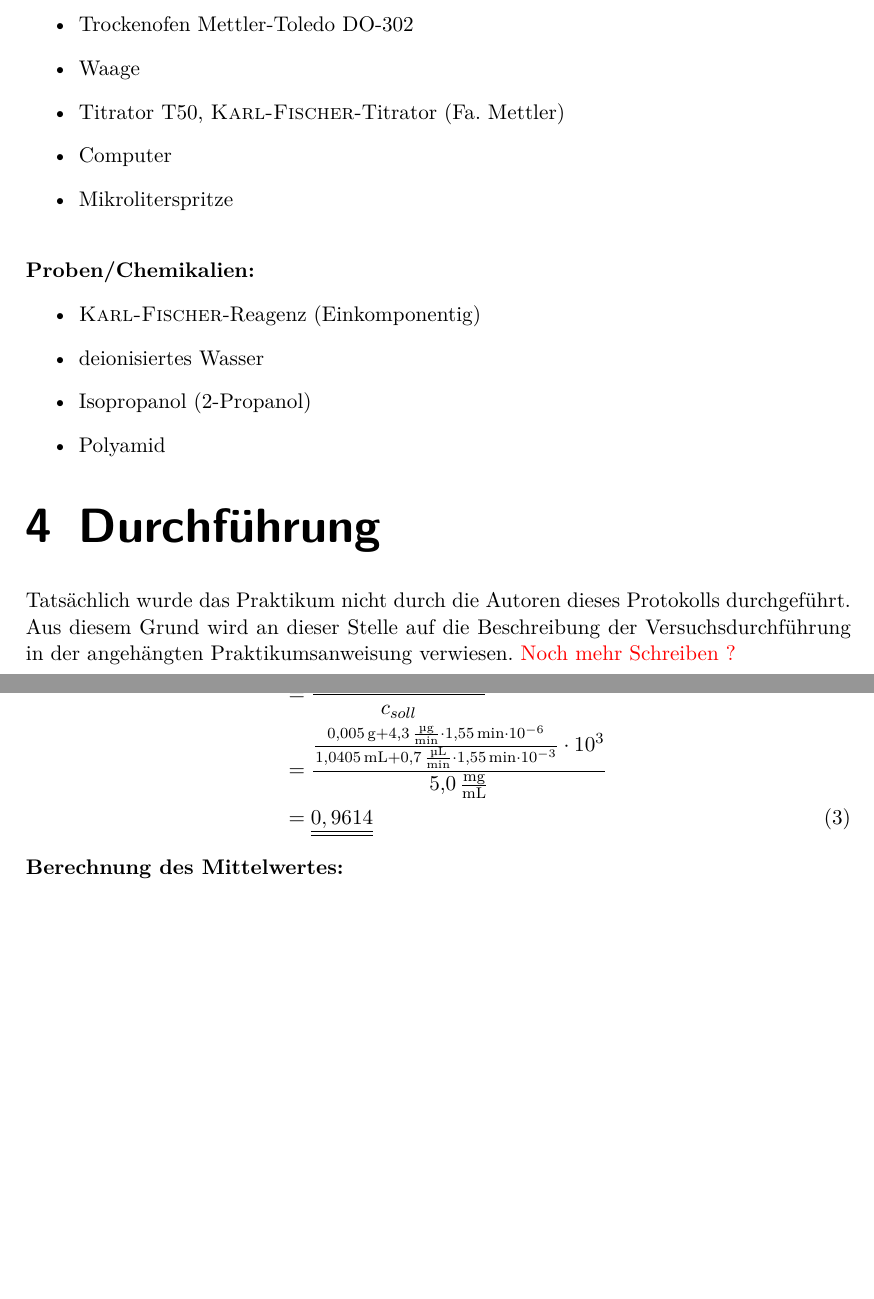
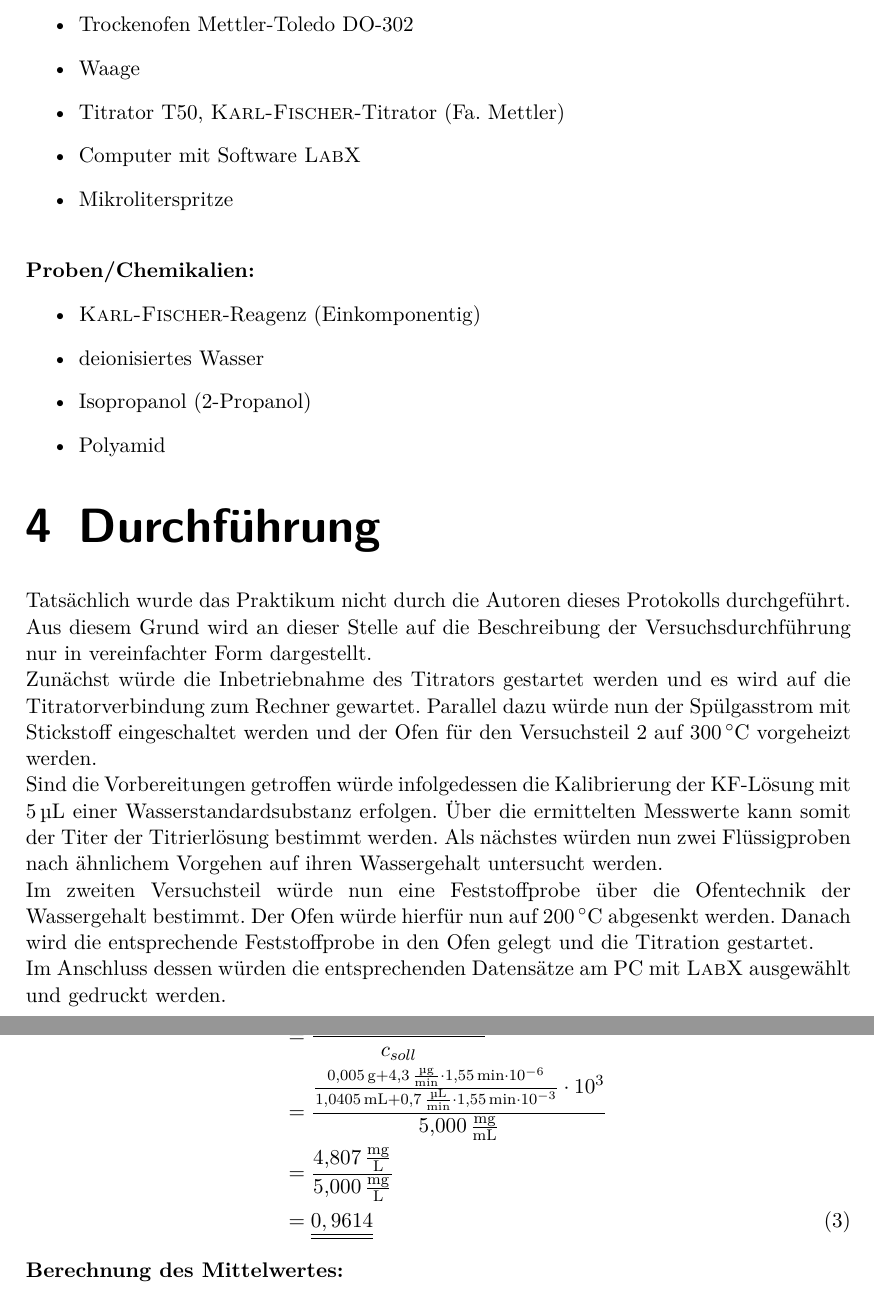
Before and after one commit to daroletibuza/AnalytikV1.5, a LaTeX document (00_AnalytikV1.5.tex, which reads 04_geraete.tex, 05_durchfuerung.tex, 06_ergebnisse.tex): two parts of pages 4 and 6 of 9, joined at a grey line, cut so that both start at the same text, the shorter picture padded with empty space. Compiled offline with pdfLaTeX.

Commit message:
Fertig oder ?

```diff
--- a/04_geraete.tex
+++ b/04_geraete.tex
@@ -7,7 +7,7 @@
 \item Trockenofen Mettler-Toledo DO-302
 \item Waage
 \item Titrator T50, \textsc{Karl-Fischer}-Titrator (Fa. Mettler)
-\item Computer
+\item Computer mit Software \textsc{LabX}
 \item Mikroliterspritze
 \end{itemize}
 
--- a/05_durchfuerung.tex
+++ b/05_durchfuerung.tex
@@ -1,6 +1,8 @@
 \section{Durchführung}
 \label{sec:durchfuerung}
-Tatsächlich wurde das Praktikum nicht durch die Autoren dieses Protokolls durchgeführt. Aus diesem Grund wird an dieser Stelle auf die Beschreibung der Versuchsdurchführung in der angehängten Praktikumsanweisung verwiesen.
-\textcolor{red}{Noch mehr Schreiben ?}
-
-\newpage
+Tatsächlich wurde das Praktikum nicht durch die Autoren dieses Protokolls durchgeführt. Aus diesem Grund wird an dieser Stelle auf die Beschreibung der Versuchsdurchführung nur in vereinfachter Form dargestellt.\\
+Zunächst würde die Inbetriebnahme des Titrators gestartet werden und es wird auf die Titratorverbindung zum Rechner gewartet. Parallel dazu würde nun der Spülgasstrom mit Stickstoff eingeschaltet werden und der Ofen für den Versuchsteil 2 auf \SI{300}{\celsius} vorgeheizt werden. \\
+Sind die Vorbereitungen getroffen würde infolgedessen die Kalibrierung der KF-Lösung mit \SI{5}{\micro \liter} einer Wasserstandardsubstanz erfolgen. Über die ermittelten Messwerte kann somit der Titer der Titrierlösung bestimmt werden.
+Als nächstes würden nun zwei Flüssigproben nach ähnlichem Vorgehen auf ihren Wassergehalt untersucht werden.\\
+Im zweiten Versuchsteil würde nun eine Feststoffprobe über die Ofentechnik der Wassergehalt bestimmt. Der Ofen würde hierfür nun auf \SI{200}{\celsius} abgesenkt werden. Danach wird die entsprechende Feststoffprobe in den Ofen gelegt und die Titration gestartet.\\
+Im Anschluss dessen würden die entsprechenden Datensätze am PC mit \textsc{LabX} ausgewählt und gedruckt werden.
--- a/06_ergebnisse.tex
+++ b/06_ergebnisse.tex
@@ -156,7 +157,8 @@ Die Berechnung des Titers $f$ der KF-Lösung ist in Gleichung (\ref{gl:titer}) b
 \begin{flalign}\label{gl:titer}
 f&=\frac{c_{ist}}{c_{soll}}\\
 &=\frac{\frac{m_{Probe}+Drift*Dauer}{V_{EQ}+Drift-V*Dauer}}{c_{soll}}\\
-&=\frac{\frac{\SI{0,005}{\gram}+\SI{4,3}{\micro\gram\per\minute}*\SI{1,55}{\minute}*10^{-6}}{\SI{1,0405}{\milli\liter}+\SI{0,7}{\micro\liter\per\minute}*\SI{1,55}{\minute}*10^{-3}}*10^{3}}{\SI{5,0}{\milli\gram\per\milli\liter}}\\
+&=\frac{\frac{\SI{0,005}{\gram}+\SI{4,3}{\micro\gram\per\minute}*\SI{1,55}{\minute}*10^{-6}}{\SI{1,0405}{\milli\liter}+\SI{0,7}{\micro\liter\per\minute}*\SI{1,55}{\minute}*10^{-3}}*10^{3}}{\SI{5,000}{\milli\gram\per\milli\liter}}\\
+&=\frac{\SI{4,807}{\milli \gram \per \liter}}{\SI{5,000}{\milli \gram \per \liter}}\\
 &=\underline{\underline{0,9614}}
 \end{flalign}
 
```
Also changed, not shown: 00_AnalytikV1.5.pdf, 06_ergebnisse.tex (1 more changed lines).
